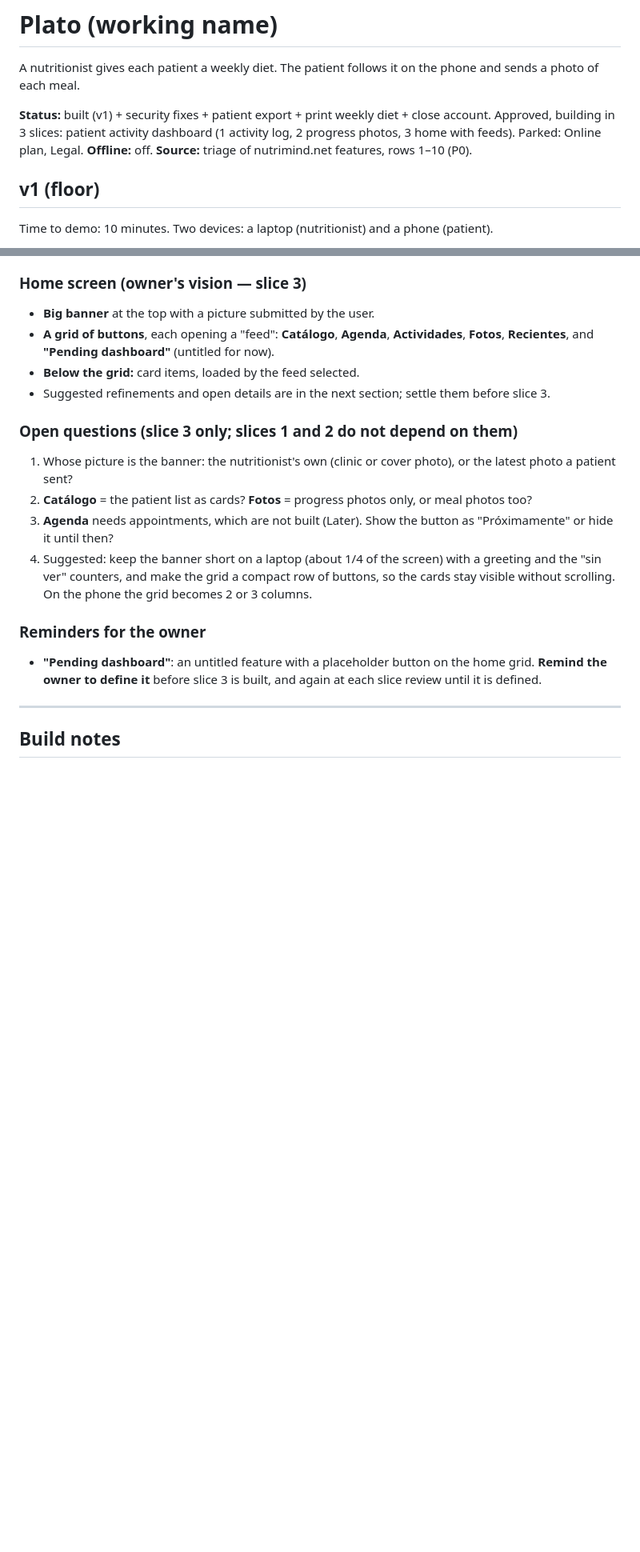
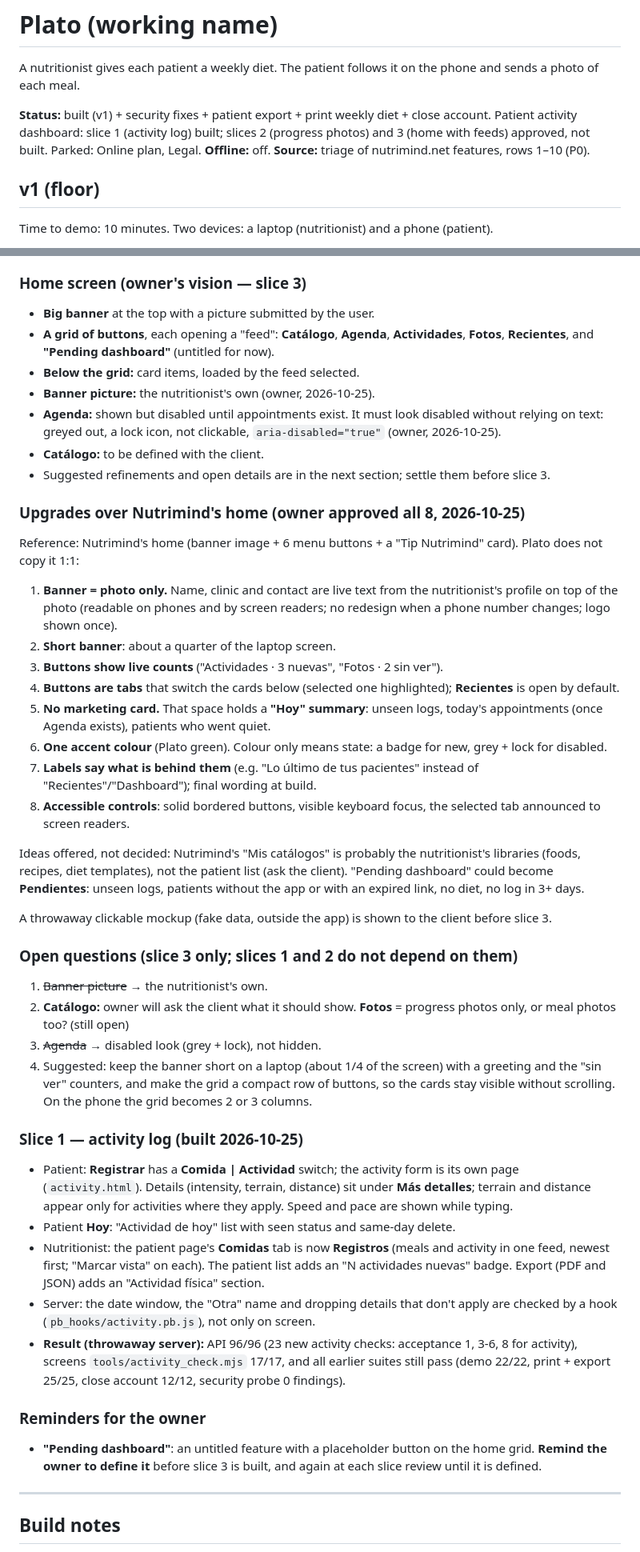
Before and after one commit to FlamingFlamingo-net/Plato, a Markdown page: specs/plato.md, 2 parts joined by grey strips. Shown at 80% size. Drawn GitHub-style; blank space fills up the shorter version.

Commit message:
Spec: activity log built; home-screen decisions
Slice 1 results. Home: banner = own photo with live text, Agenda disabled (grey + lock), Catalogo with the client, 8 upgrades over Nutrimind approved, Pendientes idea, mockup before slice 3.

```diff
--- a/specs/plato.md
+++ b/specs/plato.md
@@ -2,7 +2,7 @@
 
 A nutritionist gives each patient a weekly diet. The patient follows it on the phone and sends a photo of each meal.
 
-**Status:** built (v1) + security fixes + patient export + print weekly diet + close account. Approved, building in 3 slices: patient activity dashboard (1 activity log, 2 progress photos, 3 home with feeds). Parked: Online plan, Legal.
+**Status:** built (v1) + security fixes + patient export + print weekly diet + close account. Patient activity dashboard: slice 1 (activity log) built; slices 2 (progress photos) and 3 (home with feeds) approved, not built. Parked: Online plan, Legal.
 **Offline:** off.
 **Source:** triage of nutrimind.net features, rows 1–10 (P0).
 
@@ -426,14 +426,41 @@ It replaces opening each patient one by one to look for new photos. It absorbs t
 - **Big banner** at the top with a picture submitted by the user.
 - **A grid of buttons**, each opening a "feed": **Catálogo**, **Agenda**, **Actividades**, **Fotos**, **Recientes**, and **"Pending dashboard"** (untitled for now).
 - **Below the grid:** card items, loaded by the feed selected.
+- **Banner picture:** the nutritionist's own (owner, 2026-10-25).
+- **Agenda:** shown but disabled until appointments exist. It must look disabled without relying on text: greyed out, a lock icon, not clickable, `aria-disabled="true"` (owner, 2026-10-25).
+- **Catálogo:** to be defined with the client.
 - Suggested refinements and open details are in the next section; settle them before slice 3.
+
+### Upgrades over Nutrimind's home (owner approved all 8, 2026-10-25)
+
+Reference: Nutrimind's home (banner image + 6 menu buttons + a "Tip Nutrimind" card). Plato does not copy it 1:1:
+1. **Banner = photo only.** Name, clinic and contact are live text from the nutritionist's profile on top of the photo (readable on phones and by screen readers; no redesign when a phone number changes; logo shown once).
+2. **Short banner**: about a quarter of the laptop screen.
+3. **Buttons show live counts** ("Actividades · 3 nuevas", "Fotos · 2 sin ver").
+4. **Buttons are tabs** that switch the cards below (selected one highlighted); **Recientes** is open by default.
+5. **No marketing card.** That space holds a **"Hoy" summary**: unseen logs, today's appointments (once Agenda exists), patients who went quiet.
+6. **One accent colour** (Plato green). Colour only means state: a badge for new, grey + lock for disabled.
+7. **Labels say what is behind them** (e.g. "Lo último de tus pacientes" instead of "Recientes"/"Dashboard"); final wording at build.
+8. **Accessible controls**: solid bordered buttons, visible keyboard focus, the selected tab announced to screen readers.
+
+Ideas offered, not decided: Nutrimind's "Mis catálogos" is probably the nutritionist's libraries (foods, recipes, diet templates), not the patient list (ask the client). "Pending dashboard" could become **Pendientes**: unseen logs, patients without the app or with an expired link, no diet, no log in 3+ days.
+
+A throwaway clickable mockup (fake data, outside the app) is shown to the client before slice 3.
 
 ### Open questions (slice 3 only; slices 1 and 2 do not depend on them)
 
-1. Whose picture is the banner: the nutritionist's own (clinic or cover photo), or the latest photo a patient sent?
-2. **Catálogo** = the patient list as cards? **Fotos** = progress photos only, or meal photos too?
-3. **Agenda** needs appointments, which are not built (Later). Show the button as "Próximamente" or hide it until then?
+1. ~~Banner picture~~ → the nutritionist's own.
+2. **Catálogo:** owner will ask the client what it should show. **Fotos** = progress photos only, or meal photos too? (still open)
+3. ~~Agenda~~ → disabled look (grey + lock), not hidden.
 4. Suggested: keep the banner short on a laptop (about 1/4 of the screen) with a greeting and the "sin ver" counters, and make the grid a compact row of buttons, so the cards stay visible without scrolling. On the phone the grid becomes 2 or 3 columns.
+
+### Slice 1 — activity log (built 2026-10-25)
+
+- Patient: **Registrar** has a **Comida | Actividad** switch; the activity form is its own page (`activity.html`). Details (intensity, terrain, distance) sit under **Más detalles**; terrain and distance appear only for activities where they apply. Speed and pace are shown while typing.
+- Patient **Hoy**: "Actividad de hoy" list with seen status and same-day delete.
+- Nutritionist: the patient page's **Comidas** tab is now **Registros** (meals and activity in one feed, newest first; "Marcar vista" on each). The patient list adds an "N actividades nuevas" badge. Export (PDF and JSON) adds an "Actividad física" section.
+- Server: the date window, the "Otra" name and dropping details that don't apply are checked by a hook (`pb_hooks/activity.pb.js`), not only on screen.
+- **Result (throwaway server):** API 96/96 (23 new activity checks: acceptance 1, 3-6, 8 for activity), screens `tools/activity_check.mjs` 17/17, and all earlier suites still pass (demo 22/22, print + export 25/25, close account 12/12, security probe 0 findings).
 
 ### Reminders for the owner
 
```
